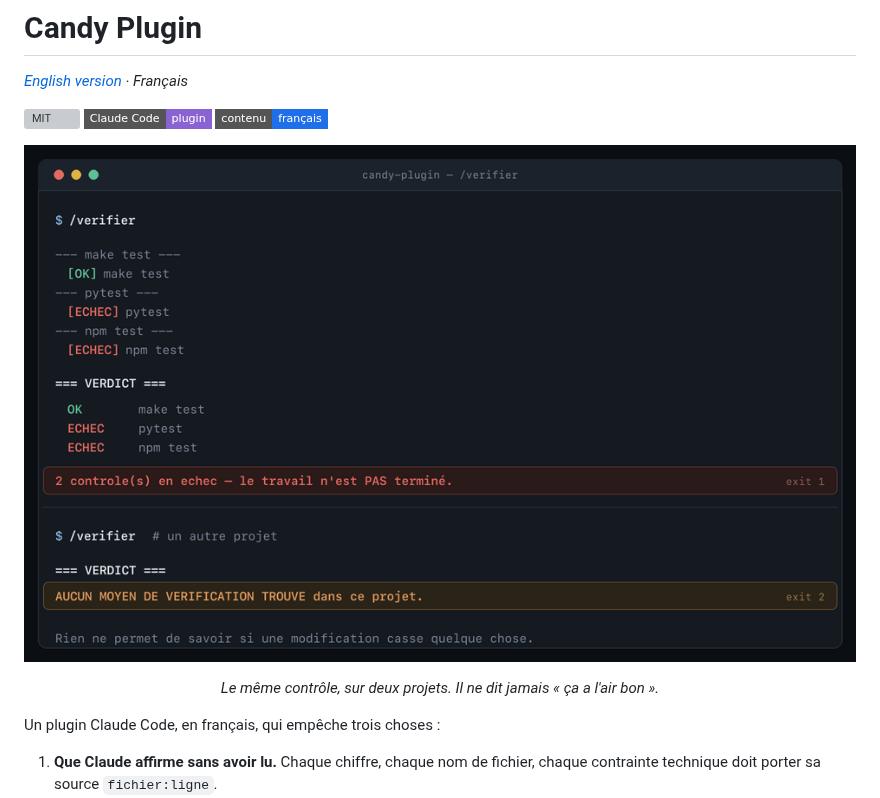
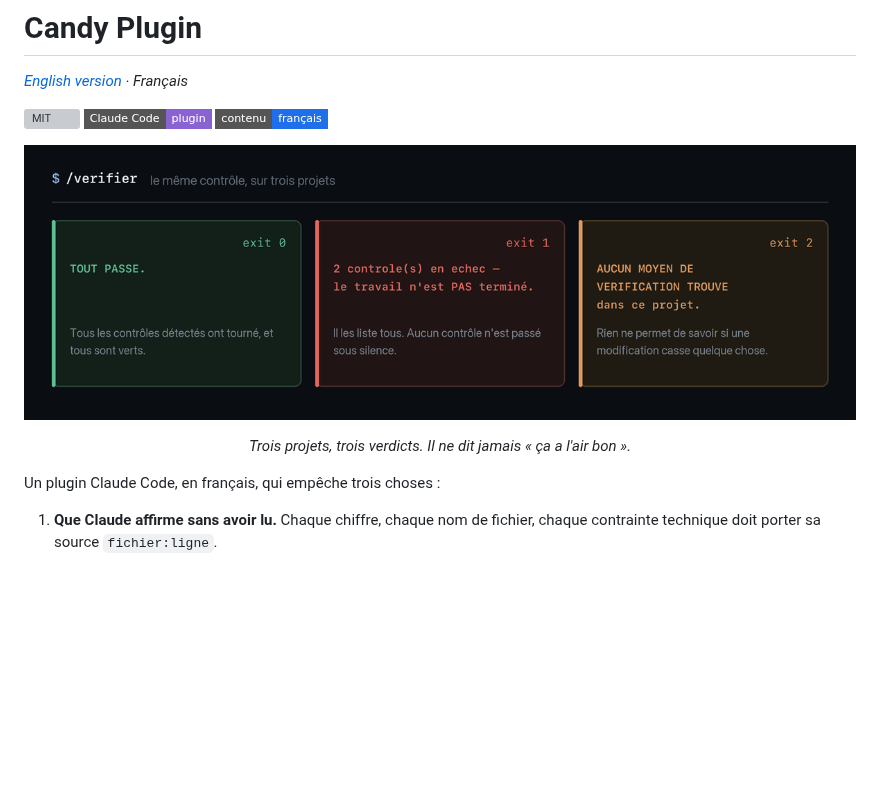
Before and after one commit to minculusofia-wq/Candy-Plugin, a Markdown page: README.fr.md, the part around the change. Rendered like a GitHub page; pictures changed too: docs/apercu-fr.png (added), docs/apercu.png (deleted); badges without logos; blank space fills up the shorter version; grey boxes are pictures that could not be loaded.

```diff
--- a/README.fr.md
+++ b/README.fr.md
@@ -7,10 +7,10 @@
 ![Langue](https://img.shields.io/badge/contenu-fran%C3%A7ais-1f6feb?style=flat-square)
 
 <p align="center">
-  <img src="docs/apercu.png" alt="Sortie réelle : make test passe, pytest échoue, npm test échoue, sortie 1 — et sur un autre projet, aucun moyen de vérification, sortie 2" width="100%">
+  <img src="docs/apercu-fr.png" alt="Le même contrôle sur trois projets : tout passe (sortie 0), deux contrôles échouent et tous sont listés (sortie 1), aucun moyen de vérifier ce projet (sortie 2)" width="100%">
 </p>
 
-<p align="center"><i>Le même contrôle, sur deux projets. Il ne dit jamais « ça a l'air bon ».</i></p>
+<p align="center"><i>Trois projets, trois verdicts. Il ne dit jamais « ça a l'air bon ».</i></p>
 
 Un plugin Claude Code, en français, qui empêche trois choses :
 
```
Also changed, not shown: README.md (+2 -2 lines), docs/apercu-en.png (added).
